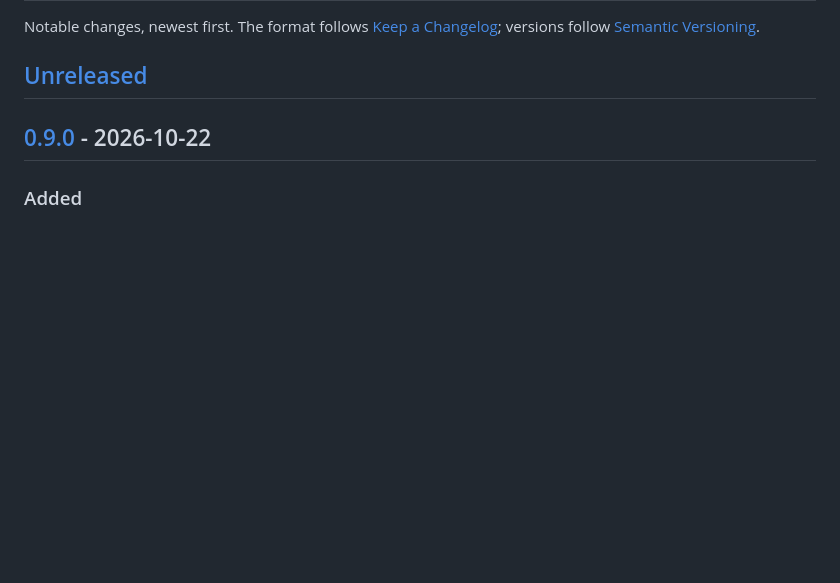
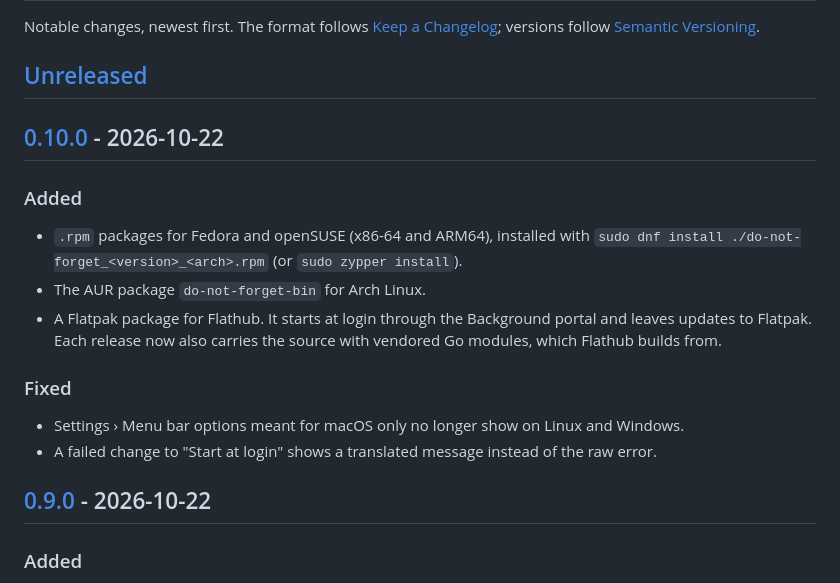
Before and after one commit to mkelcik/do-not-forget, a Markdown page: CHANGELOG.md, the part around one of its changes. Rendered like a GitHub page; blank space fills up the shorter version.

Commit message:
Release 0.10.0 (#20)
RPM, AUR and Flatpak packages are new ways to install, so a minor version,
as .deb was for 0.9.0.

```diff
--- a/CHANGELOG.md
+++ b/CHANGELOG.md
@@ -4,6 +4,22 @@ Notable changes, newest first. The format follows [Keep a Changelog](https://kee
 versions follow [Semantic Versioning](https://semver.org/).
 
 ## [Unreleased]
+
+## [0.10.0] - 2026-10-22
+
+### Added
+
+- `.rpm` packages for Fedora and openSUSE (x86-64 and ARM64), installed with
+  `sudo dnf install ./do-not-forget_<version>_<arch>.rpm` (or `sudo zypper install`).
+- The AUR package `do-not-forget-bin` for Arch Linux.
+- A Flatpak package for Flathub. It starts at login through the Background portal and leaves
+  updates to Flatpak. Each release now also carries the source with vendored Go modules, which
+  Flathub builds from.
+
+### Fixed
+
+- Settings › Menu bar options meant for macOS only no longer show on Linux and Windows.
+- A failed change to "Start at login" shows a translated message instead of the raw error.
 
 ## [0.9.0] - 2026-10-22
 
```
Also changed, not shown: other parts of CHANGELOG.md (+2 -1 lines).
